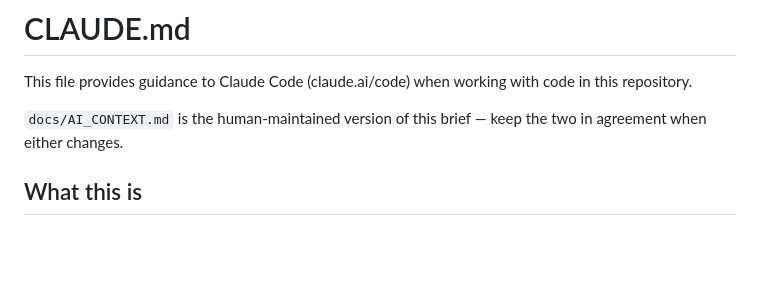
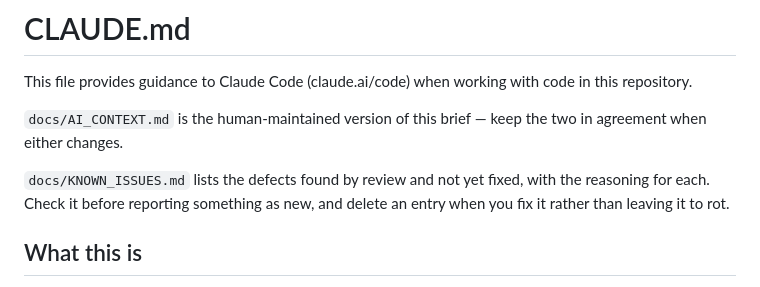
Before and after one commit to safi892/fypbackend, a Markdown page: CLAUDE.md, the part around the change. Rendered like a GitHub page; blank space fills up the shorter version.

```diff
--- a/CLAUDE.md
+++ b/CLAUDE.md
@@ -3,6 +3,8 @@
 This file provides guidance to Claude Code (claude.ai/code) when working with code in this repository.
 
 `docs/AI_CONTEXT.md` is the human-maintained version of this brief — keep the two in agreement when either changes.
+
+`docs/KNOWN_ISSUES.md` lists the defects found by review and not yet fixed, with the reasoning for each. Check it before reporting something as new, and delete an entry when you fix it rather than leaving it to rot.
 
 ## What this is
 
```
Also changed, not shown: docs/KNOWN_ISSUES.md (added, +259 -0 lines).
